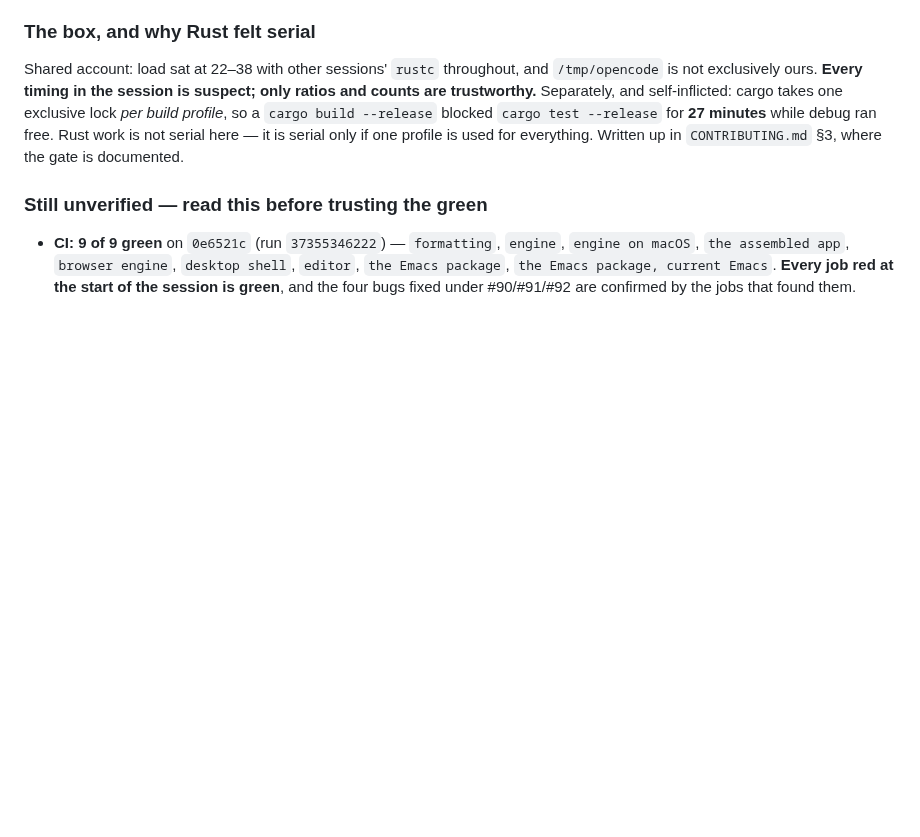
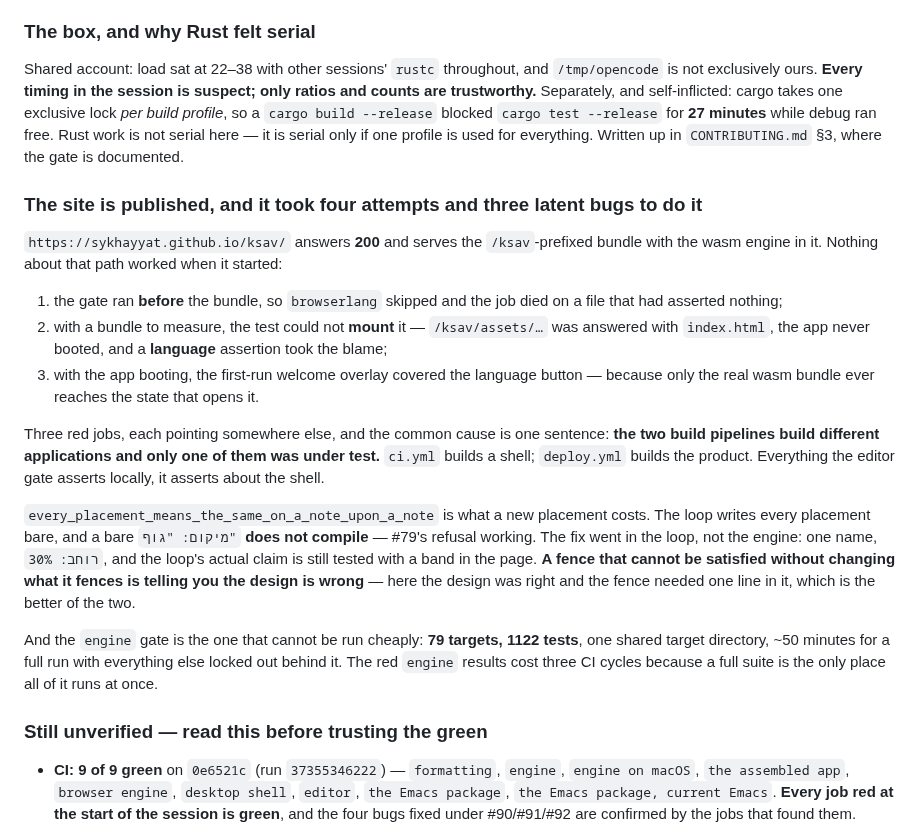
Before and after one commit to SYKhayyat/ksav, a Markdown page: PLAN.md, the part around the change. Rendered like a GitHub page; blank space fills up the shorter version.

Commit message:
docs: PLAN.md — the site is published, and the four attempts it took
Three red jobs, each pointing somewhere else, and one cause: the two build pipelines build
different applications and only one of them was under test.

```diff
--- a/PLAN.md
+++ b/PLAN.md
@@ -773,6 +773,35 @@ so a `cargo build --release` blocked `cargo test --release` for **27 minutes** w
 free. Rust work is not serial here — it is serial only if one profile is used for everything.
 Written up in `CONTRIBUTING.md` §3, where the gate is documented.
 
+### The site is published, and it took four attempts and three latent bugs to do it
+
+`https://sykhayyat.github.io/ksav/` answers **200** and serves the `/ksav`-prefixed bundle
+with the wasm engine in it. Nothing about that path worked when it started:
+
+1. the gate ran **before** the bundle, so `browserlang` skipped and the job died on a file
+   that had asserted nothing;
+2. with a bundle to measure, the test could not **mount** it — `/ksav/assets/…` was answered
+   with `index.html`, the app never booted, and a **language** assertion took the blame;
+3. with the app booting, the first-run welcome overlay covered the language button — because
+   only the real wasm bundle ever reaches the state that opens it.
+
+Three red jobs, each pointing somewhere else, and the common cause is one sentence: **the two
+build pipelines build different applications and only one of them was under test.**
+`ci.yml` builds a shell; `deploy.yml` builds the product. Everything the editor gate asserts
+locally, it asserts about the shell.
+
+`every_placement_means_the_same_on_a_note_upon_a_note` is what a new placement costs. The
+loop writes every placement bare, and a bare `מיקום: "גוף"` **does not compile** — #79's
+refusal working. The fix went in the loop, not the engine: one name, `רוחב: 30%`, and the
+loop's actual claim is still tested with a band in the page. **A fence that cannot be
+satisfied without changing what it fences is telling you the design is wrong** — here the
+design was right and the fence needed one line in it, which is the better of the two.
+
+And the `engine` gate is the one that cannot be run cheaply: **79 targets, 1122 tests**, one
+shared target directory, ~50 minutes for a full run with everything else locked out behind
+it. The red `engine` results cost three CI cycles because a full suite is the only place all
+of it runs at once.
+
 ### Still unverified — read this before trusting the green
 
 - **CI: 9 of 9 green** on `0e6521c` (run `37355346222`) — `formatting`, `engine`, `engine on
```
